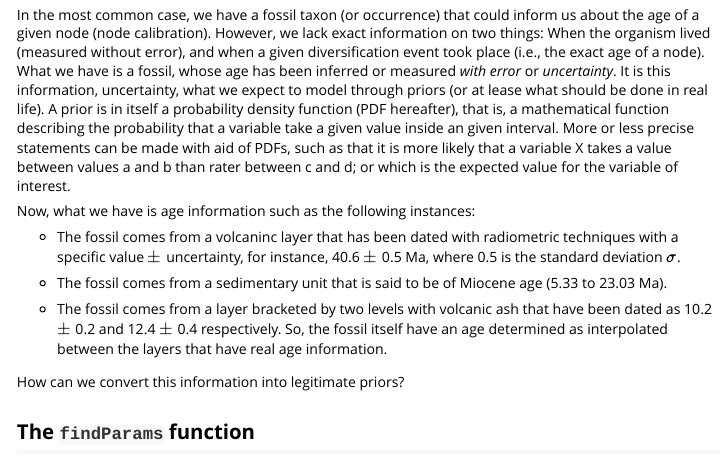
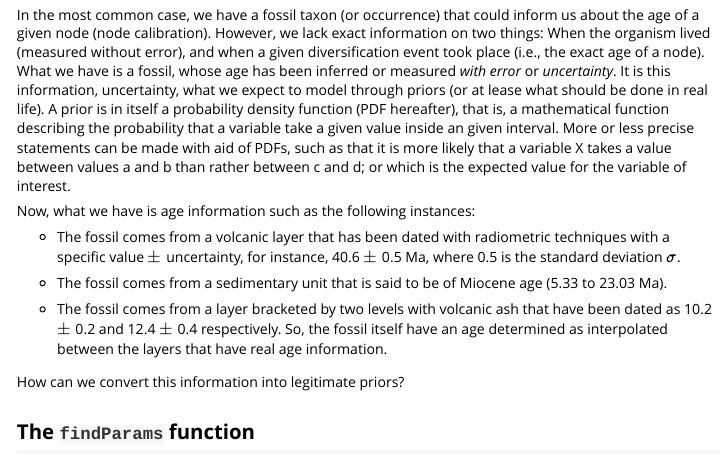
Before and after one commit to gaballench/bayestools, an R Markdown document (vignettes/intro.Rmd): the page in a window 1100 px wide, from 460 px down. Rendered offline with R 4.5, knitr and Pandoc, with nearby package versions; some code elsewhere in the file could not run offline.

Commit message:
Fix typos in vignettes

```diff
--- a/vignettes/intro.Rmd
+++ b/vignettes/intro.Rmd
@@ -17,11 +17,11 @@ The main place in evolutionary biology where the features contained in `bayestoo
 
 Prior specification depends strongly on what we are trying to use in order to calibrate a given phylogeny. For instance, node calibration and tip calibration work in different ways, and prior specification will not only depend on this but also on the nature of the information we are trying to use as priors.
 
-In the most common case, we have a fossil taxon (or occurrence) that could inform us about the age of a given node (node calibration). However, we lack exact information on two things: When the organism lived (measured without error), and when a given diversification event took place (i.e., the exact age of a node). What we have is a fossil, whose age has been inferred or measured *with error* or *uncertainty*. It is this information, uncertainty, what we expect to model through priors (or at lease what should be done in real life). A prior is in itself a probability density function (PDF hereafter), that is, a mathematical function describing the probability that a variable take a given value inside an given interval. More or less precise statements can be made with aid of PDFs, such as that it is more likely that a variable X takes a value between values a and b than rater between c and d; or which is the expected value for the variable of interest.
+In the most common case, we have a fossil taxon (or occurrence) that could inform us about the age of a given node (node calibration). However, we lack exact information on two things: When the organism lived (measured without error), and when a given diversification event took place (i.e., the exact age of a node). What we have is a fossil, whose age has been inferred or measured *with error* or *uncertainty*. It is this information, uncertainty, what we expect to model through priors (or at lease what should be done in real life). A prior is in itself a probability density function (PDF hereafter), that is, a mathematical function describing the probability that a variable take a given value inside an given interval. More or less precise statements can be made with aid of PDFs, such as that it is more likely that a variable X takes a value between values a and b than rather between c and d; or which is the expected value for the variable of interest.
 
 Now, what we have is age information such as the following instances:
 
-* The fossil comes from a volcaninc layer that has been dated with radiometric techniques with a specific value $\pm$ uncertainty, for instance, 40.6 $\pm$ 0.5 Ma, where 0.5 is the standard deviation $\sigma$.
+* The fossil comes from a volcanic layer that has been dated with radiometric techniques with a specific value $\pm$ uncertainty, for instance, 40.6 $\pm$ 0.5 Ma, where 0.5 is the standard deviation $\sigma$.
 
 * The fossil comes from a sedimentary unit that is said to be of Miocene age (5.33 to 23.03 Ma).
 
```
